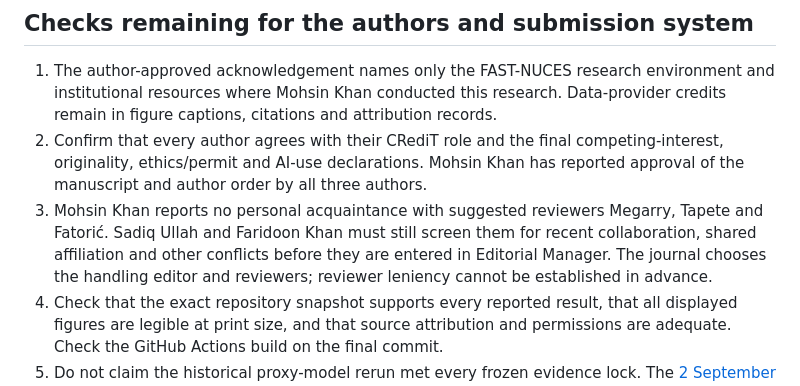
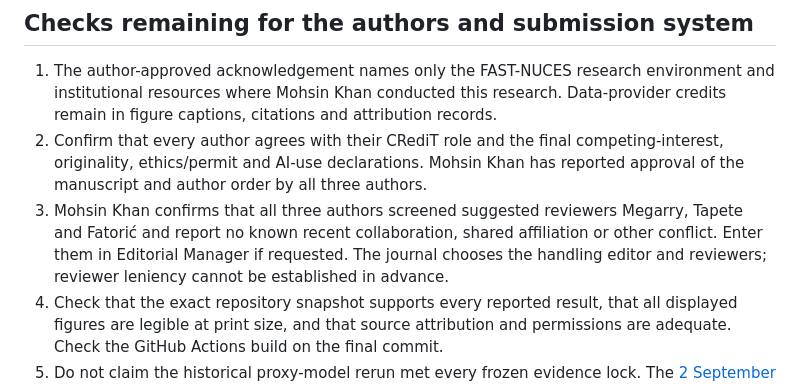
Before and after one commit to itsmohsinjadoon/taxila-heritage-observatory, a Markdown page: docs/JCH_SUBMISSION_READINESS.md, the part around the change. GitHub-like rendering.

Commit message:
Confirm all-author reviewer conflict screening

```diff
--- a/docs/JCH_SUBMISSION_READINESS.md
+++ b/docs/JCH_SUBMISSION_READINESS.md
@@ -15,7 +15,7 @@ Use the [current Guide for Authors](https://www.sciencedirect.com/journal/journa
 
 1. The author-approved acknowledgement names only the FAST-NUCES research environment and institutional resources where Mohsin Khan conducted this research. Data-provider credits remain in figure captions, citations and attribution records.
 2. Confirm that every author agrees with their CRediT role and the final competing-interest, originality, ethics/permit and AI-use declarations. Mohsin Khan has reported approval of the manuscript and author order by all three authors.
-3. Mohsin Khan reports no personal acquaintance with suggested reviewers Megarry, Tapete and Fatorić. Sadiq Ullah and Faridoon Khan must still screen them for recent collaboration, shared affiliation and other conflicts before they are entered in Editorial Manager. The journal chooses the handling editor and reviewers; reviewer leniency cannot be established in advance.
+3. Mohsin Khan confirms that all three authors screened suggested reviewers Megarry, Tapete and Fatorić and report no known recent collaboration, shared affiliation or other conflict. Enter them in Editorial Manager if requested. The journal chooses the handling editor and reviewers; reviewer leniency cannot be established in advance.
 4. Check that the exact repository snapshot supports every reported result, that all displayed figures are legible at print size, and that source attribution and permissions are adequate. Check the GitHub Actions build on the final commit.
 5. Do not claim the historical proxy-model rerun met every frozen evidence lock. The [2 September scientific audit](audit/SCIENTIFIC_REPOSITORY_AUDIT_2026-09-02.md) recorded 24/27 passing checks and three MLP discrepancies. The main article must keep its proxy benchmark and landscape-priority claims within their stated limits. See [reproducibility](../REPRODUCIBILITY.md).
 
```
